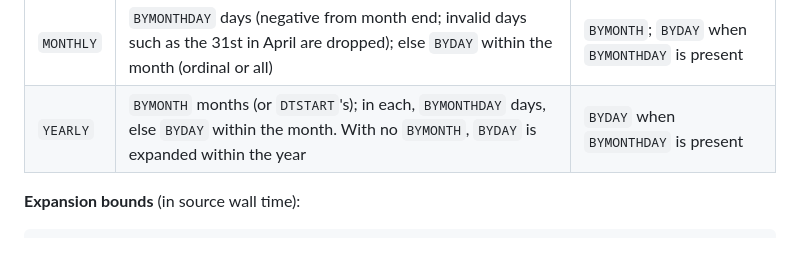
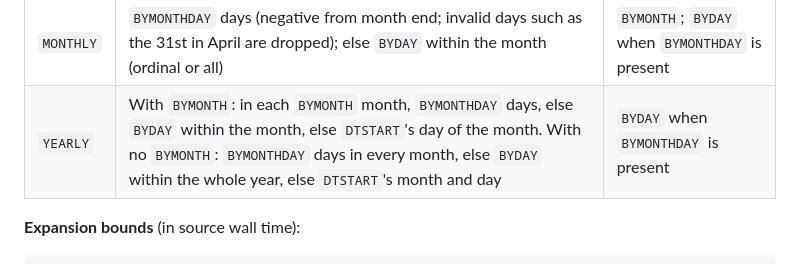
Before and after one commit to disha-chawda/Flowly, a Markdown page: docs/calendar-import/design.md, the part around the change. Rendered like a GitHub page.

Commit message:
Fix YEARLY row in calendar-import design (RFC 5545 behavior)

```diff
--- a/docs/calendar-import/design.md
+++ b/docs/calendar-import/design.md
@@ -555,7 +555,7 @@ multiple of `INTERVAL` are examined.
 | `DAILY` | the day itself | `BYMONTH`, `BYMONTHDAY`, `BYDAY` |
 | `WEEKLY` | days of the week in `BYDAY` | `BYMONTH` |
 | `MONTHLY` | `BYMONTHDAY` days (negative from month end; invalid days such as the 31st in April are dropped); else `BYDAY` within the month (ordinal or all) | `BYMONTH`; `BYDAY` when `BYMONTHDAY` is present |
-| `YEARLY` | `BYMONTH` months (or `DTSTART`'s); in each, `BYMONTHDAY` days, else `BYDAY` within the month. With no `BYMONTH`, `BYDAY` is expanded within the year | `BYDAY` when `BYMONTHDAY` is present |
+| `YEARLY` | With `BYMONTH`: in each `BYMONTH` month, `BYMONTHDAY` days, else `BYDAY` within the month, else `DTSTART`'s day of the month. With no `BYMONTH`: `BYMONTHDAY` days in every month, else `BYDAY` within the whole year, else `DTSTART`'s month and day | `BYDAY` when `BYMONTHDAY` is present |
 
 **Expansion bounds** (in source wall time):
 
```
